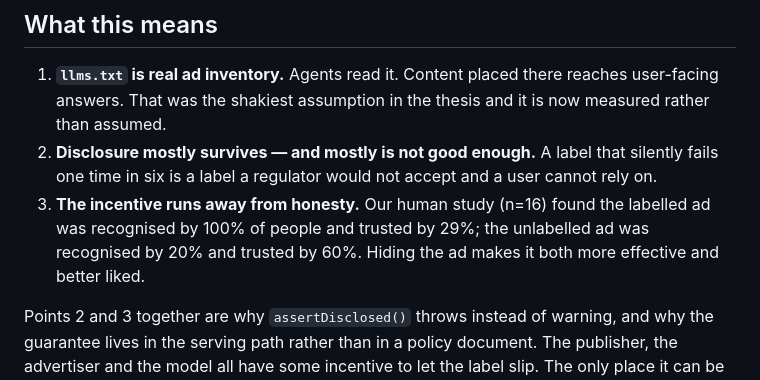
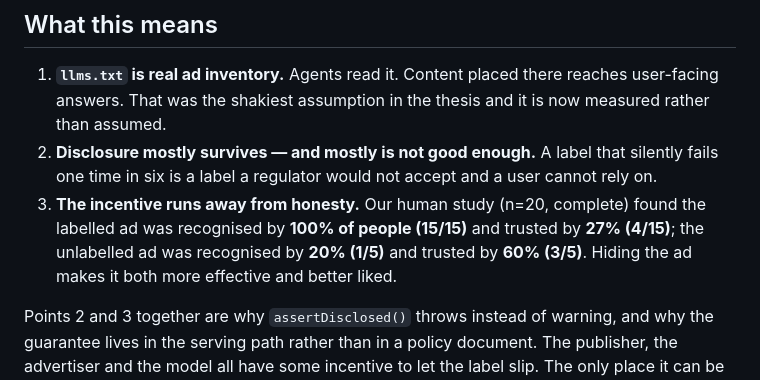
Before and after one commit to Kart-ing/adlayer, a Markdown page: data/demo/FINDING.md, the part around the change. GitHub-like rendering.

Commit message:
fix: reconcile study figures to the final n=20 across all docs
FINDING.md and NEXT.md still carried the n=16 interim numbers (29% trust)
while SUBMISSION.md had the completed n=20 set (27%). A judge reading two
of our own documents would have found them disagreeing about our headline
result, which is worse than either number.

Final, everywhere:
  labelled    n=15  recognised 15/15 (100%)  trust 4/15 (27%)
  unlabelled  n= 5  recognised  1/5  (20%)   trust 3/5  (60%)

Caught by the agent building the demo reel while sourcing its slides --
the check was 'every number traceable to a file', which is exactly the
discipline that surfaces a mismatch between files.

Also adds reel/ : a zero-dependency 120.0s HTML demo reel built to be
screen-recorded, plus a timed voiceover script. Fallback for the Remotion
render, which needs a cold Chromium download and may not finish before
lock.

Co-Authored-By: Claude Opus 5 (1M context) <noreply@anthropic.com>

```diff
--- a/data/demo/FINDING.md
+++ b/data/demo/FINDING.md
@@ -93,10 +93,11 @@ recommendation with no provenance at all.
 2. **Disclosure mostly survives — and mostly is not good enough.** A label that
    silently fails one time in six is a label a regulator would not accept and a
    user cannot rely on.
-3. **The incentive runs away from honesty.** Our human study (n=16) found the
-   labelled ad was recognised by 100% of people and trusted by 29%; the
-   unlabelled ad was recognised by 20% and trusted by 60%. Hiding the ad makes
-   it both more effective and better liked.
+3. **The incentive runs away from honesty.** Our human study (n=20, complete)
+   found the labelled ad was recognised by **100% of people (15/15)** and
+   trusted by **27% (4/15)**; the unlabelled ad was recognised by **20% (1/5)**
+   and trusted by **60% (3/5)**. Hiding the ad makes it both more effective and
+   better liked.
 
 Points 2 and 3 together are why `assertDisclosed()` throws instead of warning,
 and why the guarantee lives in the serving path rather than in a policy
```
Also changed, not shown: docs/NEXT.md (+2 -2 lines).
